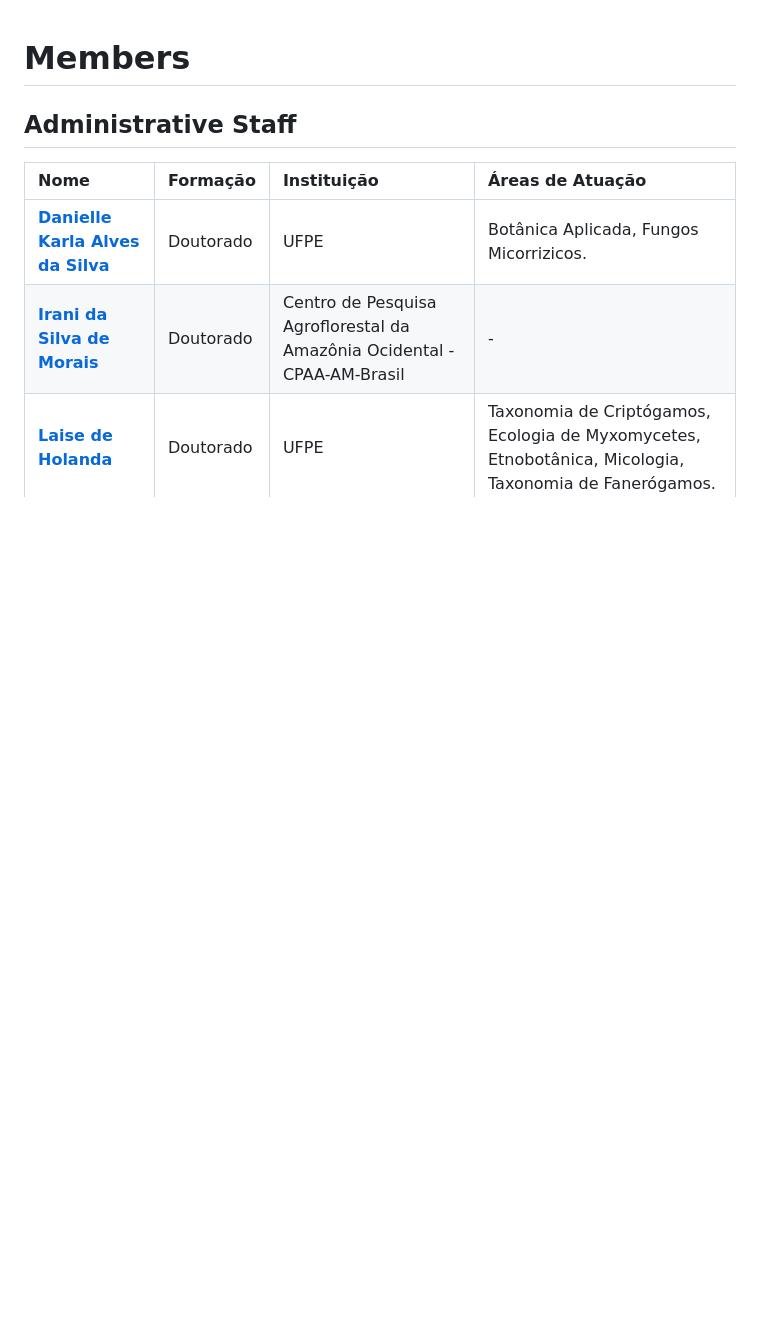
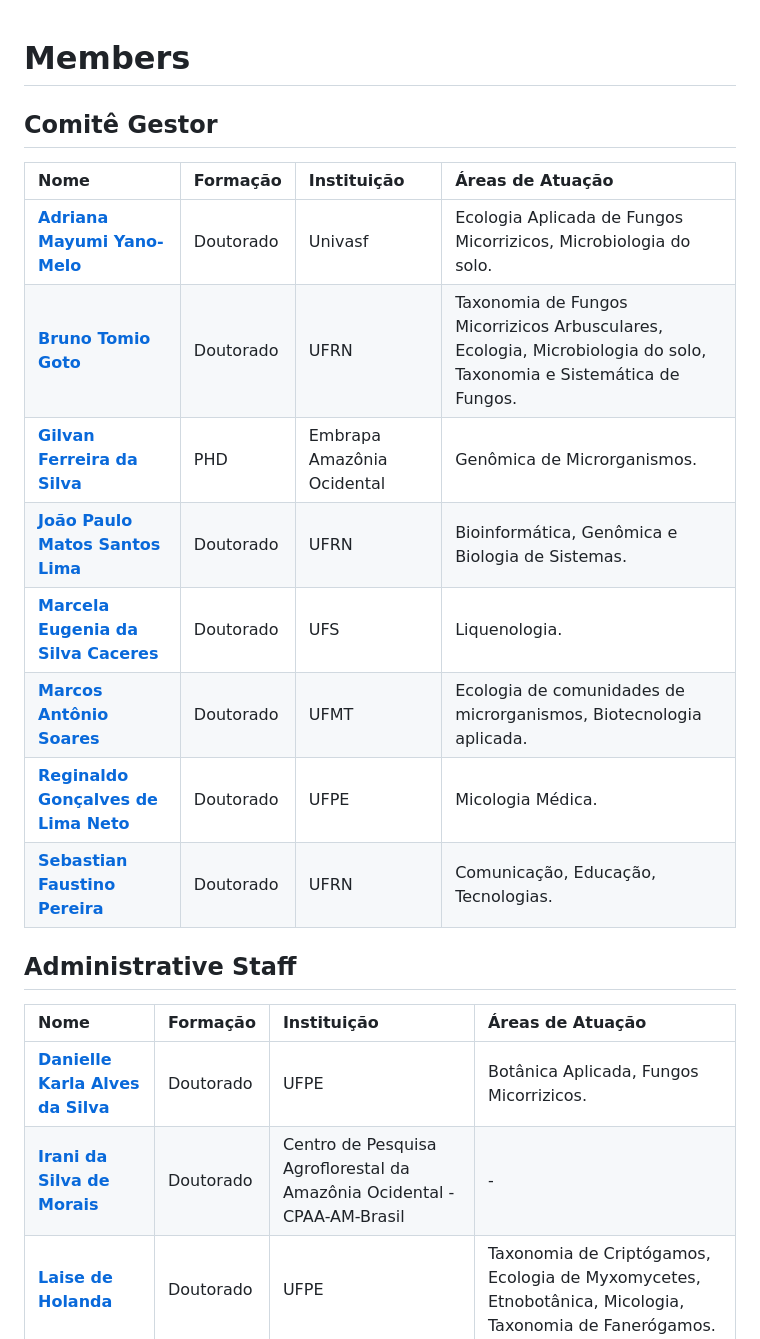
Before and after one commit to INCT-Fungos/inct-fungos.github.io, a Markdown page: members.md, the part around the change. Rendered like a GitHub page; blank space fills up the shorter version.

Commit message:
Update members.md
Adição comitê gestor

```diff
--- a/members.md
+++ b/members.md
@@ -1,4 +1,17 @@
 # Members
+
+## Comitê Gestor
+
+| Nome | Formação | Instituição | Áreas de Atuação |
+| :--- | :--- | :--- | :--- |
+| [**Adriana Mayumi Yano-Melo**](http://lattes.cnpq.br/9076184948422530) | Doutorado | Univasf | Ecologia Aplicada de Fungos Micorrizicos, Microbiologia do solo. |
+| [**Bruno Tomio Goto**](http://lattes.cnpq.br/5968043766728580) | Doutorado | UFRN | Taxonomia de Fungos Micorrizicos Arbusculares, Ecologia, Microbiologia do solo, Taxonomia e Sistemática de Fungos. |
+| [**Gilvan Ferreira da Silva**](http://lattes.cnpq.br/1000535673605322) | PHD | Embrapa Amazônia Ocidental | Genômica de Microrganismos. |
+| [**João Paulo Matos Santos Lima**]( https://lattes.cnpq.br/3289758851760692) | Doutorado | UFRN | Bioinformática, Genômica e Biologia de Sistemas. |
+| [**Marcela Eugenia da Silva Caceres**](lattes.cnpq.br/3801791273361463) | Doutorado | UFS | Liquenologia. |
+| [**Marcos Antônio Soares**](http://lattes.cnpq.br/3256599670262972) | Doutorado | UFMT | Ecologia de comunidades de microrganismos, Biotecnologia aplicada. |
+| [**Reginaldo Gonçalves de Lima Neto**](http://lattes.cnpq.br/9993875563206244) | Doutorado | UFPE | Micologia Médica. |
+| [**Sebastian Faustino Pereira**](http://lattes.cnpq.br/9535930866943798) | Doutorado | UFRN | Comunicação, Educação, Tecnologias. |
 
 ## Administrative Staff
 
```
